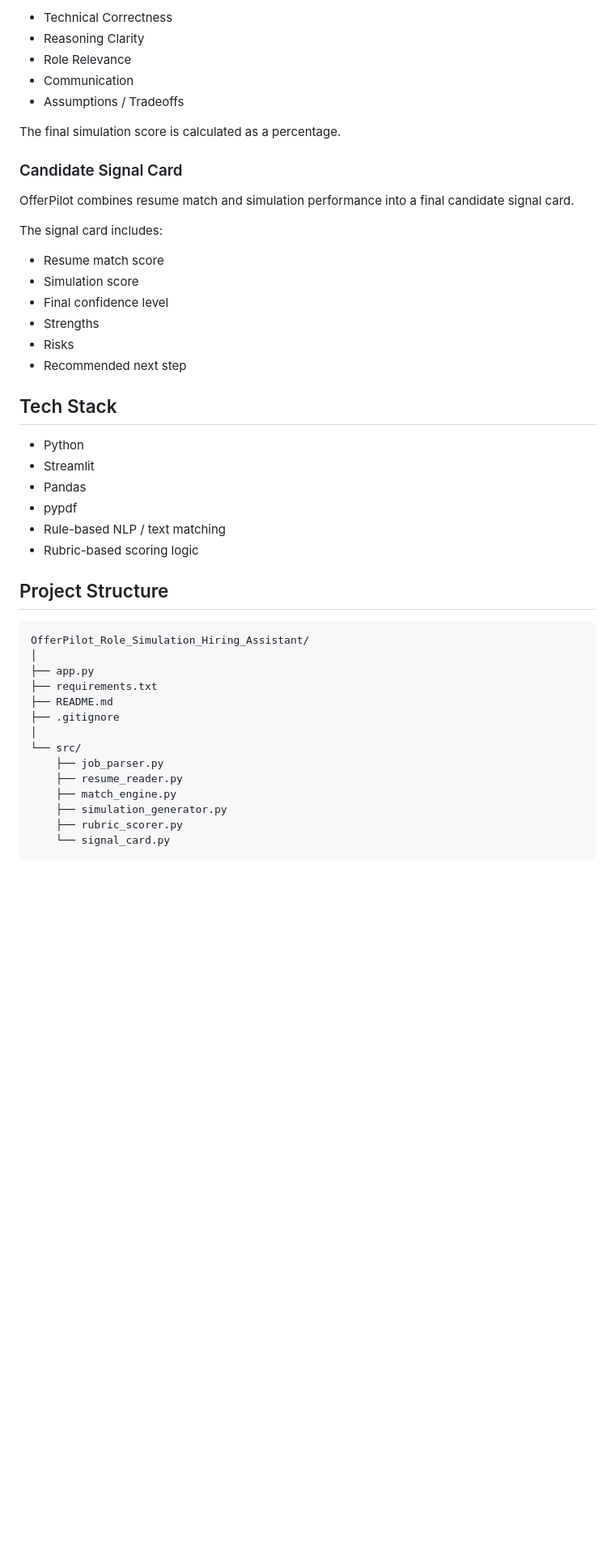
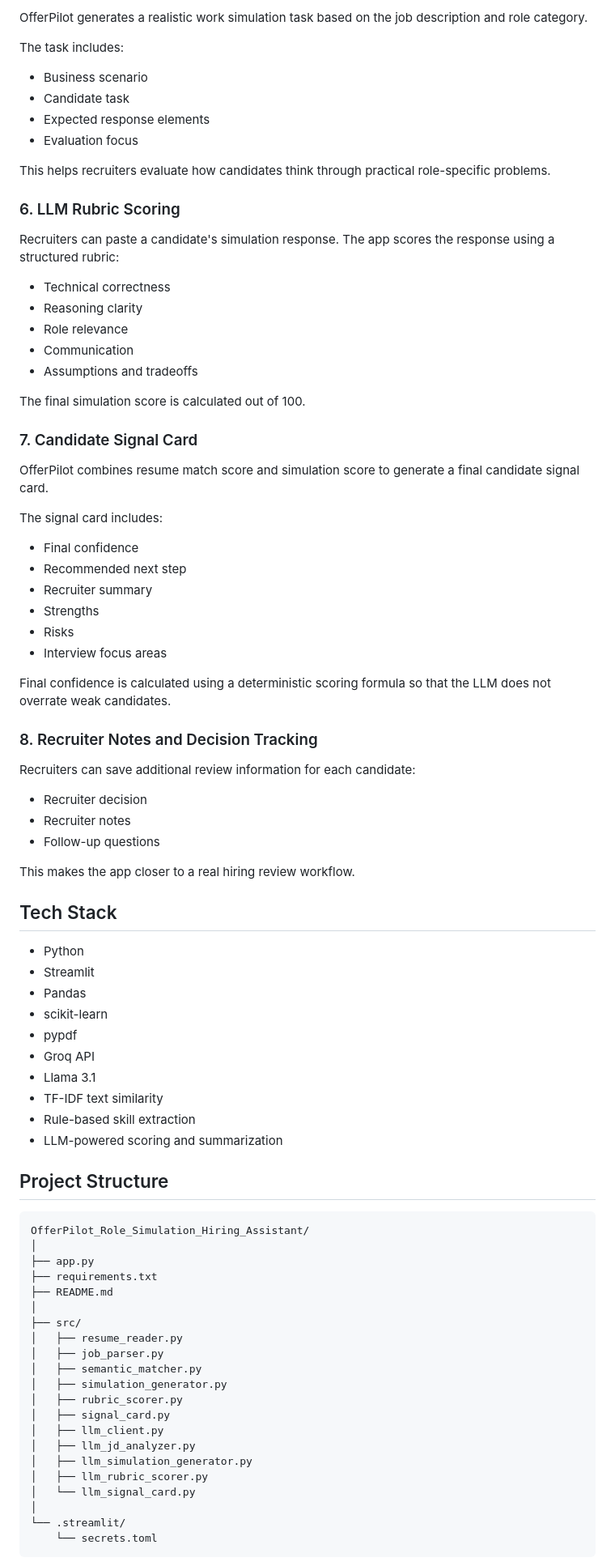
Before and after one commit to Nishita2006/applied-ai-data-portfolio, a Markdown page: Resume-projects/OfferPilot_Role_Simulation_Hiring_Assistant/README.md, the part around one of its changes. Shown at 81% size. Rendered like a GitHub page; blank space fills up the shorter version.

````diff
--- a/Resume-projects/OfferPilot_Role_Simulation_Hiring_Assistant/README.md
+++ b/Resume-projects/OfferPilot_Role_Simulation_Hiring_Assistant/README.md
@@ -75,33 +70,64 @@ Recruiters can paste a candidate’s simulation response. The app scores the res
 
-* Technical Correctness
-* Reasoning Clarity
-* Role Relevance
+OfferPilot generates a realistic work simulation task based on the job description and role category.
+
+The task includes:
+
+* Business scenario
+* Candidate task
+* Expected response elements
+* Evaluation focus
+
+This helps recruiters evaluate how candidates think through practical role-specific problems.
+
+### 6. LLM Rubric Scoring
+
+Recruiters can paste a candidate's simulation response. The app scores the response using a structured rubric:
+
+* Technical correctness
+* Reasoning clarity
+* Role relevance
 * Communication
-* Assumptions / Tradeoffs
+* Assumptions and tradeoffs
 
-The final simulation score is calculated as a percentage.
+The final simulation score is calculated out of 100.
 
-### Candidate Signal Card
+### 7. Candidate Signal Card
 
-OfferPilot combines resume match and simulation performance into a final candidate signal card.
+OfferPilot combines resume match score and simulation score to generate a final candidate signal card.
 
 The signal card includes:
 
-* Resume match score
-* Simulation score
-* Final confidence level
+* Final confidence
+* Recommended next step
+* Recruiter summary
 * Strengths
 * Risks
-* Recommended next step
+* Interview focus areas
+
+Final confidence is calculated using a deterministic scoring formula so that the LLM does not overrate weak candidates.
+
+### 8. Recruiter Notes and Decision Tracking
+
+Recruiters can save additional review information for each candidate:
+
+* Recruiter decision
+* Recruiter notes
+* Follow-up questions
+
+This makes the app closer to a real hiring review workflow.
 
 ## Tech Stack
 
 * Python
 * Streamlit
 * Pandas
+* scikit-learn
 * pypdf
-* Rule-based NLP / text matching
-* Rubric-based scoring logic
+* Groq API
+* Llama 3.1
+* TF-IDF text similarity
+* Rule-based skill extraction
+* LLM-powered scoring and summarization
 
 ## Project Structure
 
@@ -111,14 +137,21 @@ OfferPilot_Role_Simulation_Hiring_Assistant/
 ├── app.py
 ├── requirements.txt
 ├── README.md
-├── .gitignore
 │
-└── src/
-    ├── job_parser.py
-    ├── resume_reader.py
-    ├── match_engine.py
-    ├── simulation_generator.py
-    ├── rubric_scorer.py
-    └── signal_card.py
+├── src/
+│   ├── resume_reader.py
+│   ├── job_parser.py
+│   ├── semantic_matcher.py
+│   ├── simulation_generator.py
+│   ├── rubric_scorer.py
+│   ├── signal_card.py
+│   ├── llm_client.py
+│   ├── llm_jd_analyzer.py
+│   ├── llm_simulation_generator.py
+│   ├── llm_rubric_scorer.py
+│   └── llm_signal_card.py
+│
+└── .streamlit/
+    └── secrets.toml
 ```
 
````
Also changed, not shown: other parts of Resume-projects/OfferPilot_Role_Simulation_Hiring_Assistant/README.md (+182 -82 lines).
